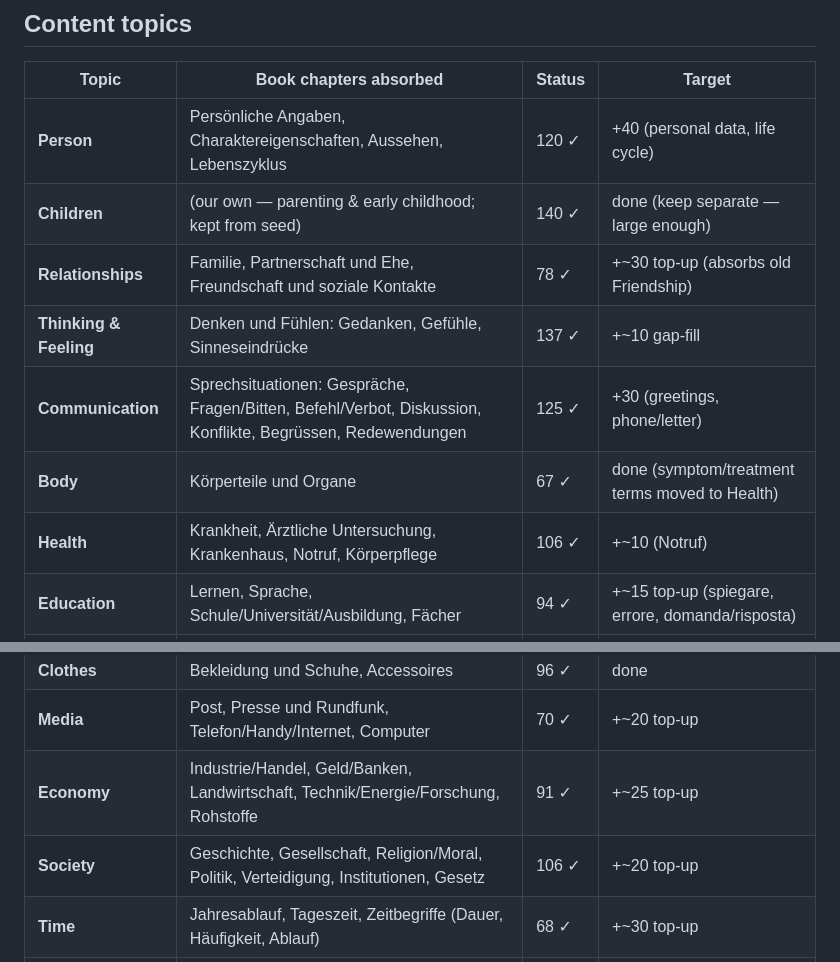
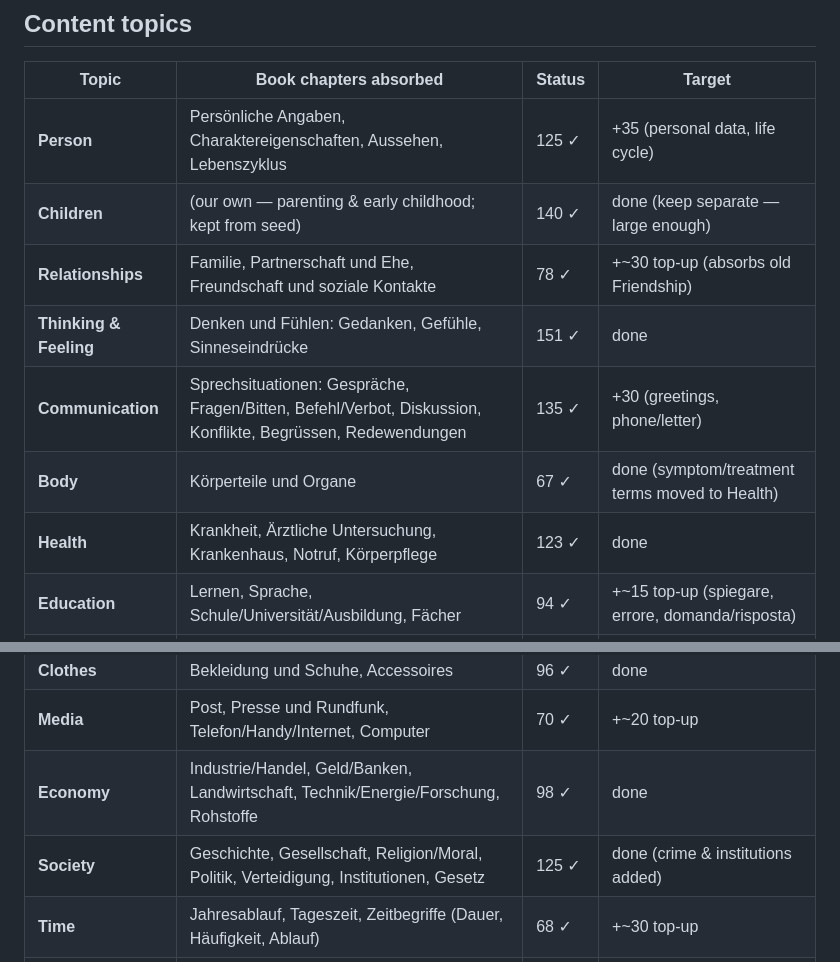
Before and after one commit to jonasnako/Flashcard-app, a Markdown page: dict/TOPICS.md, 2 parts joined by grey strips. GitHub-like rendering.

Commit message:
Update manifest counts after gap-fill batch 2

```diff
--- a/dict/TOPICS.md
+++ b/dict/TOPICS.md
@@ -14,13 +14,13 @@ of which territories exist; all word choices and example sentences are our own.
 
 | Topic | Book chapters absorbed | Status | Target |
 |---|---|---|---|
-| **Person** | Persönliche Angaben, Charaktereigenschaften, Aussehen, Lebenszyklus | 120 ✓ | +40 (personal data, life cycle) |
+| **Person** | Persönliche Angaben, Charaktereigenschaften, Aussehen, Lebenszyklus | 125 ✓ | +35 (personal data, life cycle) |
 | **Children** | (our own — parenting & early childhood; kept from seed) | 140 ✓ | done (keep separate — large enough) |
 | **Relationships** | Familie, Partnerschaft und Ehe, Freundschaft und soziale Kontakte | 78 ✓ | +~30 top-up (absorbs old Friendship) |
-| **Thinking & Feeling** | Denken und Fühlen: Gedanken, Gefühle, Sinneseindrücke | 137 ✓ | +~10 gap-fill |
-| **Communication** | Sprechsituationen: Gespräche, Fragen/Bitten, Befehl/Verbot, Diskussion, Konflikte, Begrüssen, Redewendungen | 125 ✓ | +30 (greetings, phone/letter) |
+| **Thinking & Feeling** | Denken und Fühlen: Gedanken, Gefühle, Sinneseindrücke | 151 ✓ | done |
+| **Communication** | Sprechsituationen: Gespräche, Fragen/Bitten, Befehl/Verbot, Diskussion, Konflikte, Begrüssen, Redewendungen | 135 ✓ | +30 (greetings, phone/letter) |
 | **Body** | Körperteile und Organe | 67 ✓ | done (symptom/treatment terms moved to Health) |
-| **Health** | Krankheit, Ärztliche Untersuchung, Krankenhaus, Notruf, Körperpflege | 106 ✓ | +~10 (Notruf) |
+| **Health** | Krankheit, Ärztliche Untersuchung, Krankenhaus, Notruf, Körperpflege | 123 ✓ | done |
 | **Education** | Lernen, Sprache, Schule/Universität/Ausbildung, Fächer | 94 ✓ | +~15 top-up (spiegare, errore, domanda/risposta) |
 | **Work** | Berufsleben, Berufe, Büroalltag, Bewerbung/Kündigung, Arbeitsbedingungen | 78 ✓ | +~35 top-up |
 | **Culture** | Lektüre, Musik, Kunst, Theater und Film | 73 ✓ | +~25 top-up |
@@ -35,8 +35,8 @@ of which territories exist; all word choices and example sentences are our own.
 | **City** | (our own — no direct book chapter) | 98 ✓ | done |
 | **Clothes** | Bekleidung und Schuhe, Accessoires | 96 ✓ | done |
 | **Media** | Post, Presse und Rundfunk, Telefon/Handy/Internet, Computer | 70 ✓ | +~20 top-up |
-| **Economy** | Industrie/Handel, Geld/Banken, Landwirtschaft, Technik/Energie/Forschung, Rohstoffe | 91 ✓ | +~25 top-up |
-| **Society** | Geschichte, Gesellschaft, Religion/Moral, Politik, Verteidigung, Institutionen, Gesetz | 106 ✓ | +~20 top-up |
+| **Economy** | Industrie/Handel, Geld/Banken, Landwirtschaft, Technik/Energie/Forschung, Rohstoffe | 98 ✓ | done |
+| **Society** | Geschichte, Gesellschaft, Religion/Moral, Politik, Verteidigung, Institutionen, Gesetz | 125 ✓ | done (crime & institutions added) |
 | **Time** | Jahresablauf, Tageszeit, Zeitbegriffe (Dauer, Häufigkeit, Ablauf) | 68 ✓ | +~30 top-up |
 | **Space** | Räumliche Begriffe, Bewegung/Geschwindigkeit, Kommen und Gehen | 106 ✓ | +30 (movement, speed) |
 
```
